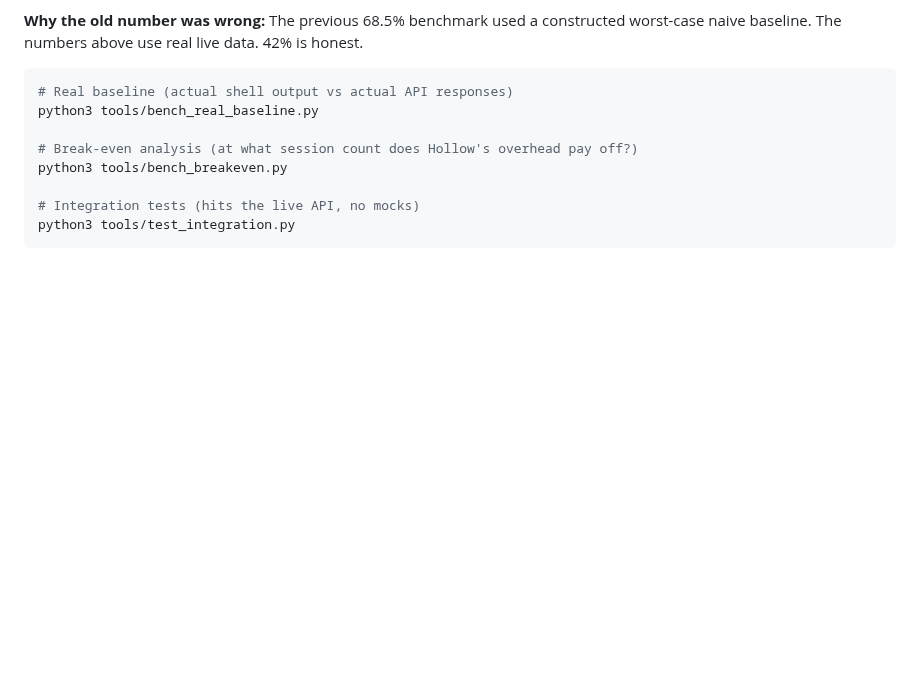
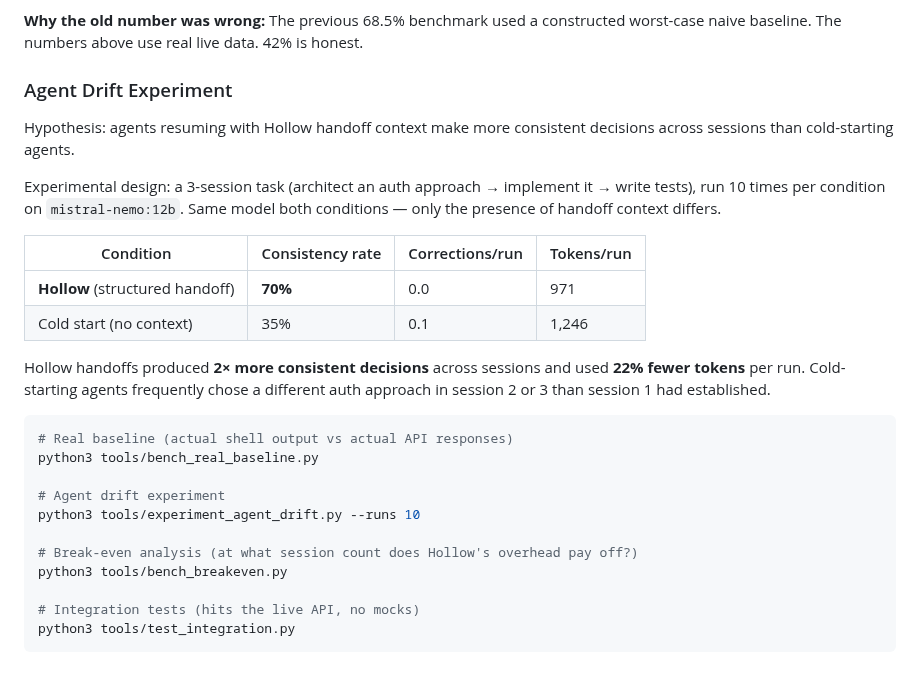
Before and after one commit to ninjahawk/hollow-agentOS, a Markdown page: README.md, the part around the change. Rendered like a GitHub page; blank space fills up the shorter version.

Commit message:
add agent drift experiment results to README
2x consistency improvement (70% vs 35%) and 22% fewer tokens with Hollow
handoffs vs cold start, measured over 10 runs on mistral-nemo:12b.

````diff
--- a/README.md
+++ b/README.md
@@ -71,9 +71,25 @@ Measured by running actual shell commands and actual Hollow API calls on the sam
 
 **Why the old number was wrong:** The previous 68.5% benchmark used a constructed worst-case naive baseline. The numbers above use real live data. 42% is honest.
 
+### Agent Drift Experiment
+
+Hypothesis: agents resuming with Hollow handoff context make more consistent decisions across sessions than cold-starting agents.
+
+Experimental design: a 3-session task (architect an auth approach → implement it → write tests), run 10 times per condition on `mistral-nemo:12b`. Same model both conditions — only the presence of handoff context differs.
+
+| Condition | Consistency rate | Corrections/run | Tokens/run |
+|---|---|---|---|
+| **Hollow** (structured handoff) | **70%** | 0.0 | 971 |
+| Cold start (no context) | 35% | 0.1 | 1,246 |
+
+Hollow handoffs produced **2× more consistent decisions** across sessions and used **22% fewer tokens** per run. Cold-starting agents frequently chose a different auth approach in session 2 or 3 than session 1 had established.
+
 ```bash
 # Real baseline (actual shell output vs actual API responses)
 python3 tools/bench_real_baseline.py
+
+# Agent drift experiment
+python3 tools/experiment_agent_drift.py --runs 10
 
 # Break-even analysis (at what session count does Hollow's overhead pay off?)
 python3 tools/bench_breakeven.py
````
